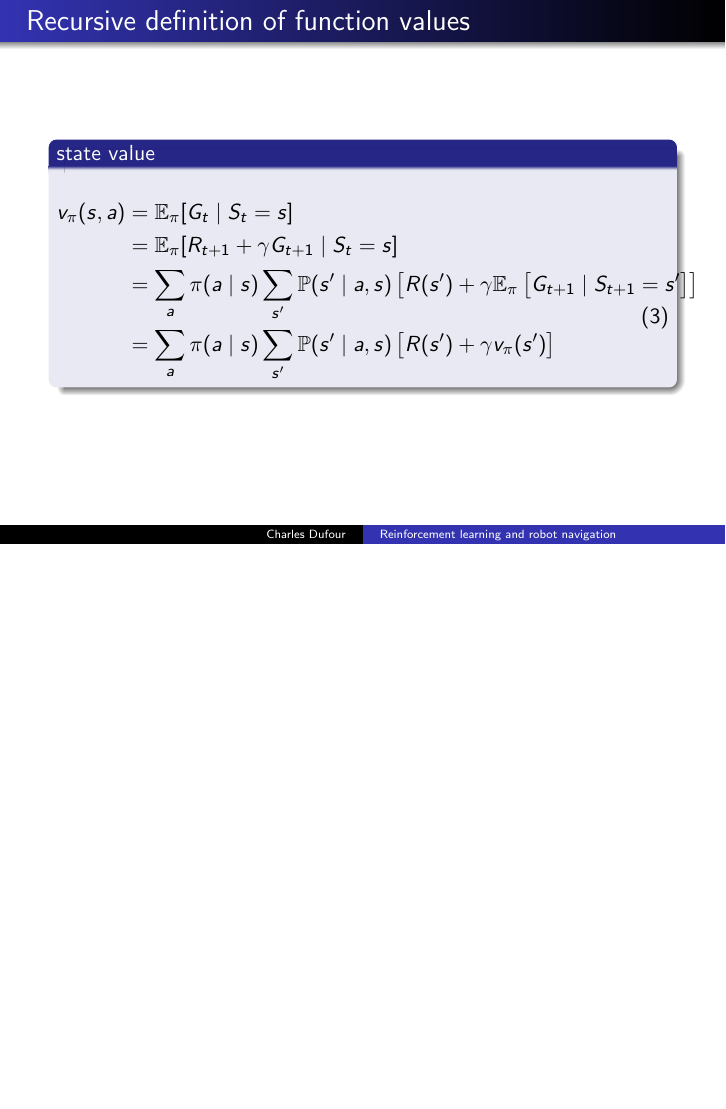
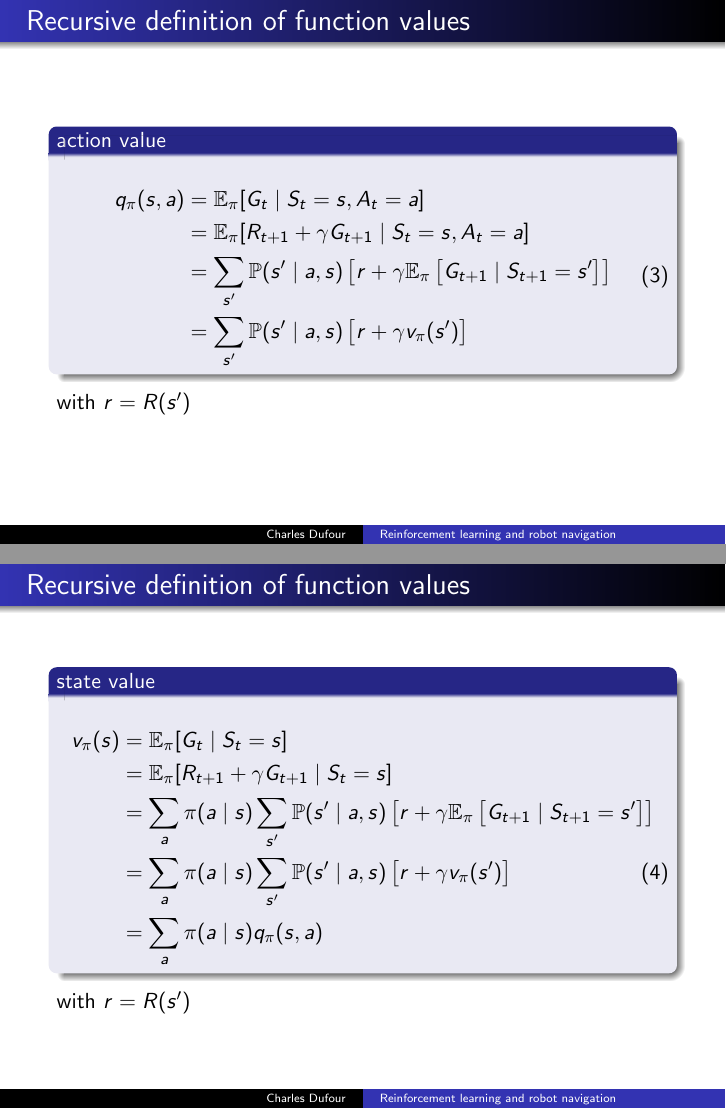
Before and after one commit to jonasracine/RL_sandbox, LaTeX slides (latex/présentation.tex): page 10 of 36 before the commit and pages 10 and 11 of 39 after it, the two joined at a grey line, the shorter picture padded with empty space. Compiled offline with pdfLaTeX.

Commit message:
présentation modifiée

```diff
--- a/latex/présentation.tex
+++ b/latex/présentation.tex
@@ -182,6 +182,21 @@ v_{\pi}(s)=\mathbb{E}_{\pi}[G_t \mid S_t=s]
 
 \end{frame}
 
+\begin{frame}
+\frametitle{Recursive definition of function values}
+\begin{block}{action value}
+\begin{equation}
+\begin{split}
+q_{\pi}(s,a) &= \mathbb{E}_{\pi}[G_t\mid S_t =s, A_t=a]
+\\&=\mathbb{E}_{\pi}[R_{t+1}+\gamma G_{t+1}\mid S_t =s, A_t=a]
+\\& =\sum_{s'}\mathbb{P}(s'\mid a,s)\left[r + \gamma \mathbb{E}_{\pi}\left[G_{t+1} \mid S_{t+1}=s' \right]\right]
+\\& = \sum_{s'}\mathbb{P}(s'\mid a,s)\left[r + \gamma v_{\pi}(s') \right]
+\end{split}
+\end{equation}
+\end{block}
+
+with $r=R(s')$
+\end{frame}
 
 
 \begin{frame}
@@ -189,14 +204,19 @@ v_{\pi}(s)=\mathbb{E}_{\pi}[G_t \mid S_t=s]
 \begin{block}{state value}
 \begin{equation}
 \begin{split}
-v_{\pi}(s,a) &= \mathbb{E}_{\pi}[G_t\mid S_t =s]
+v_{\pi}(s) &= \mathbb{E}_{\pi}[G_t\mid S_t =s]
 \\&=\mathbb{E}_{\pi}[R_{t+1}+\gamma G_{t+1}\mid S_t =s]
-\\& =\sum_{a }\pi(a \mid s) \sum_{s'}\mathbb{P}(s'\mid a,s)\left[R(s') + \gamma \mathbb{E}_{\pi}\left[G_{t+1} \mid S_{t+1}=s' \right] \right]
-\\& =\sum_{a }\pi(a \mid s) \sum_{s'}\mathbb{P}(s'\mid a,s)\left[R(s') + \gamma v_{\pi}(s') \right]
+\\& =\sum_{a }\pi(a \mid s) \sum_{s'}\mathbb{P}(s'\mid a,s)\left[r + \gamma \mathbb{E}_{\pi}\left[G_{t+1} \mid S_{t+1}=s' \right]\right]
+\\& =\sum_{a }\pi(a \mid s) \sum_{s'}\mathbb{P}(s'\mid a,s)\left[r + \gamma v_{\pi}(s') \right]
+\\&=\sum_{a }\pi(a \mid s)q_{\pi}(s,a)
 \end{split}
 \end{equation}
 \end{block}
+
+with $r=R(s')$
 \end{frame}
+
+
 
 
 \begin{frame}
```
Also changed, not shown: latex/présentation.pdf, latex/présentation.tex (44 more changed lines).
